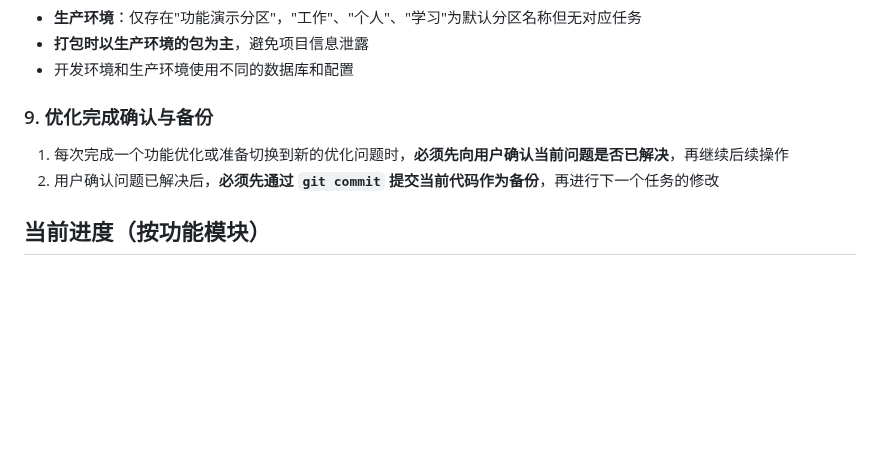
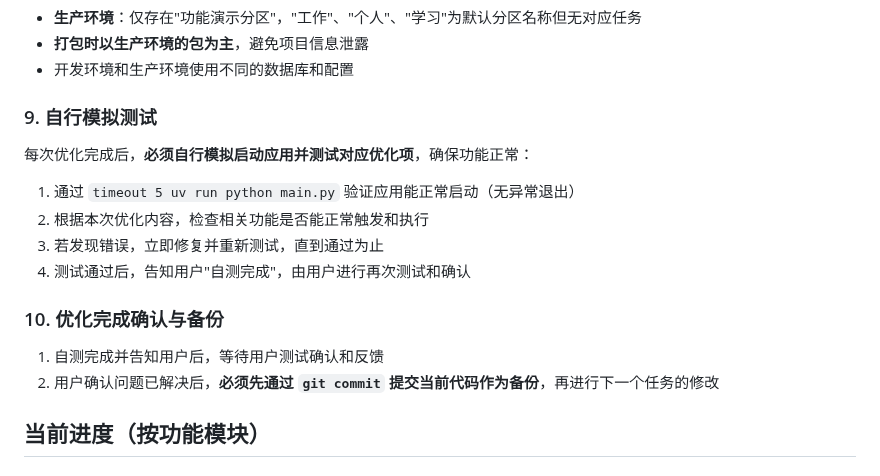
Before and after one commit to HananxR/Tadado, a Markdown page: CLAUDE.md, the part around the change. GitHub-like rendering; blank space fills up the shorter version.

Commit message:
docs: add self-test rule to CLAUDE.md workflow
- Rule 9: self-test after each optimization (launch app, verify feature)
- Rule 10: user confirmation then git backup

Co-Authored-By: Claude Opus 4.7 <noreply@anthropic.com>

```diff
--- a/CLAUDE.md
+++ b/CLAUDE.md
@@ -188,9 +188,17 @@ OVERDUE → (修改截止日) → DOING
 - **打包时以生产环境的包为主**，避免项目信息泄露
 - 开发环境和生产环境使用不同的数据库和配置
 
-### 9. 优化完成确认与备份
+### 9. 自行模拟测试
 
-1. 每次完成一个功能优化或准备切换到新的优化问题时，**必须先向用户确认当前问题是否已解决**，再继续后续操作
+每次优化完成后，**必须自行模拟启动应用并测试对应优化项**，确保功能正常：
+1. 通过 `timeout 5 uv run python main.py` 验证应用能正常启动（无异常退出）
+2. 根据本次优化内容，检查相关功能是否能正常触发和执行
+3. 若发现错误，立即修复并重新测试，直到通过为止
+4. 测试通过后，告知用户"自测完成"，由用户进行再次测试和确认
+
+### 10. 优化完成确认与备份
+
+1. 自测完成并告知用户后，等待用户测试确认和反馈
 2. 用户确认问题已解决后，**必须先通过 `git commit` 提交当前代码作为备份**，再进行下一个任务的修改
 
 ## 当前进度（按功能模块）
```
